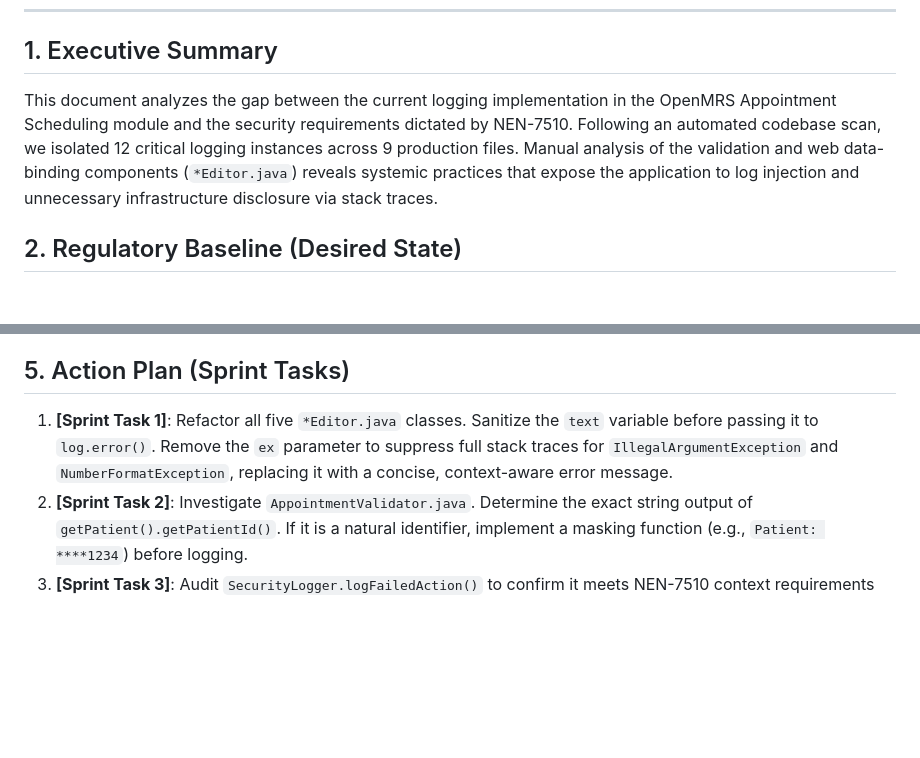
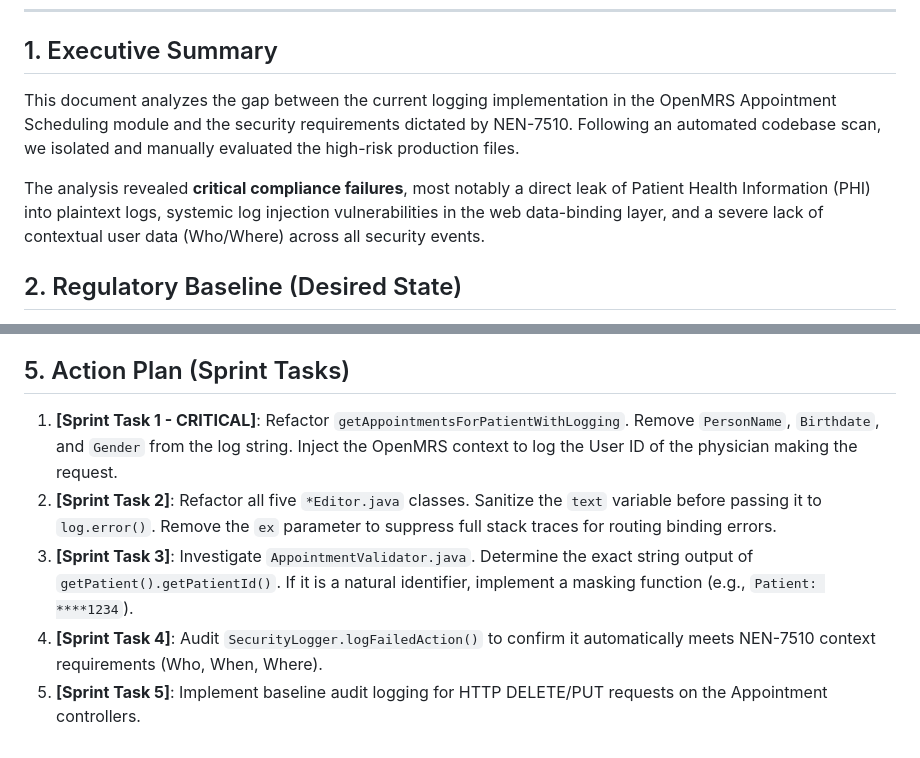
Before and after one commit to Avans-2-4-LU2/LU2-Kwaliteit-Security-Verbetersonderzoek, a Markdown page: documentation/gap-analysis.md, 2 parts joined by grey strips. Rendered like a GitHub page; blank space fills up the shorter version.

```diff
--- a/documentation/gap-analysis.md
+++ b/documentation/gap-analysis.md
@@ -8,7 +8,9 @@
 ---
 
 ## 1. Executive Summary
-This document analyzes the gap between the current logging implementation in the OpenMRS Appointment Scheduling module and the security requirements dictated by NEN-7510. Following an automated codebase scan, we isolated 12 critical logging instances across 9 production files. Manual analysis of the validation and web data-binding components (`*Editor.java`) reveals systemic practices that expose the application to log injection and unnecessary infrastructure disclosure via stack traces.
+This document analyzes the gap between the current logging implementation in the OpenMRS Appointment Scheduling module and the security requirements dictated by NEN-7510. Following an automated codebase scan, we isolated and manually evaluated the high-risk production files.
+
+The analysis revealed **critical compliance failures**, most notably a direct leak of Patient Health Information (PHI) into plaintext logs, systemic log injection vulnerabilities in the web data-binding layer, and a severe lack of contextual user data (Who/Where) across all security events.
 
 ## 2. Regulatory Baseline (Desired State)
 To comply with NEN-7510 (8.15), all security-relevant and patient-data-access events must be logged with the following contextual information, without exposing PII or Personal Health Information (PHI):
@@ -39,6 +42,8 @@ To comply with NEN-7510 (8.15), all security-relevant and patient-data-access ev
 
 ## 5. Action Plan (Sprint Tasks)
 
-1.  **[Sprint Task 1]**: Refactor all five `*Editor.java` classes. Sanitize the `text` variable before passing it to `log.error()`. Remove the `ex` parameter to suppress full stack traces for `IllegalArgumentException` and `NumberFormatException`, replacing it with a concise, context-aware error message.
-2.  **[Sprint Task 2]**: Investigate `AppointmentValidator.java`. Determine the exact string output of `getPatient().getPatientId()`. If it is a natural identifier, implement a masking function (e.g., `Patient: ****1234`) before logging.
-3.  **[Sprint Task 3]**: Audit `SecurityLogger.logFailedAction()` to confirm it meets NEN-7510 context requirements
+1.  **[Sprint Task 1 - CRITICAL]**: Refactor `getAppointmentsForPatientWithLogging`. Remove `PersonName`, `Birthdate`, and `Gender` from the log string. Inject the OpenMRS context to log the User ID of the physician making the request.
+2.  **[Sprint Task 2]**: Refactor all five `*Editor.java` classes. Sanitize the `text` variable before passing it to `log.error()`. Remove the `ex` parameter to suppress full stack traces for routing binding errors.
+3.  **[Sprint Task 3]**: Investigate `AppointmentValidator.java`. Determine the exact string output of `getPatient().getPatientId()`. If it is a natural identifier, implement a masking function (e.g., `Patient: ****1234`).
+4.  **[Sprint Task 4]**: Audit `SecurityLogger.logFailedAction()` to confirm it automatically meets NEN-7510 context requirements (Who, When, Where).
+5.  **[Sprint Task 5]**: Implement baseline audit logging for HTTP DELETE/PUT requests on the Appointment controllers.
```
Also changed, not shown: other parts of documentation/gap-analysis.md (+8 -7 lines).
